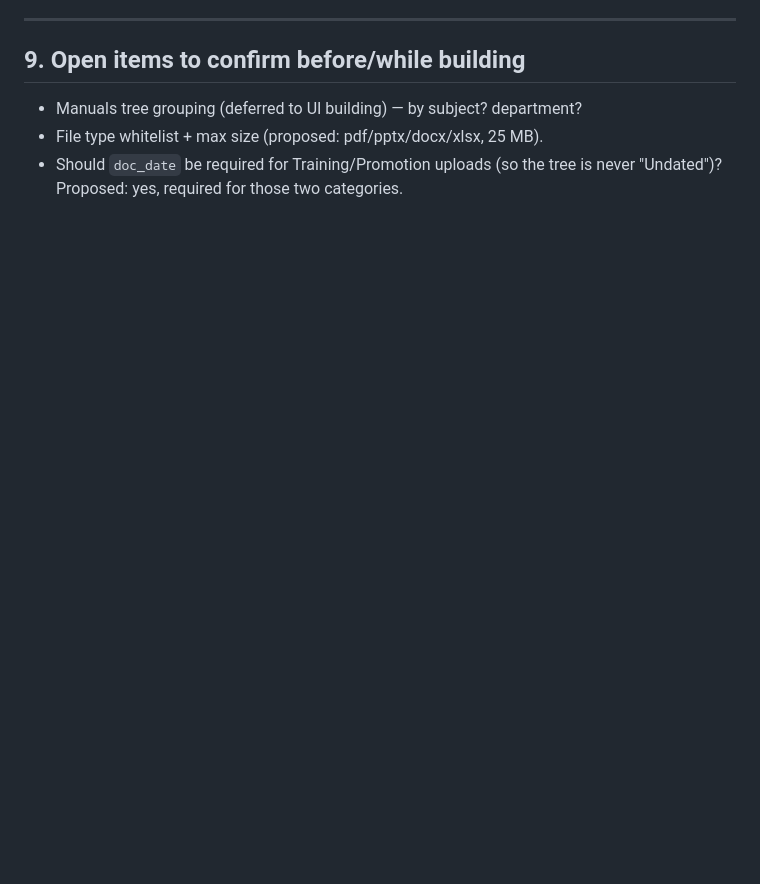
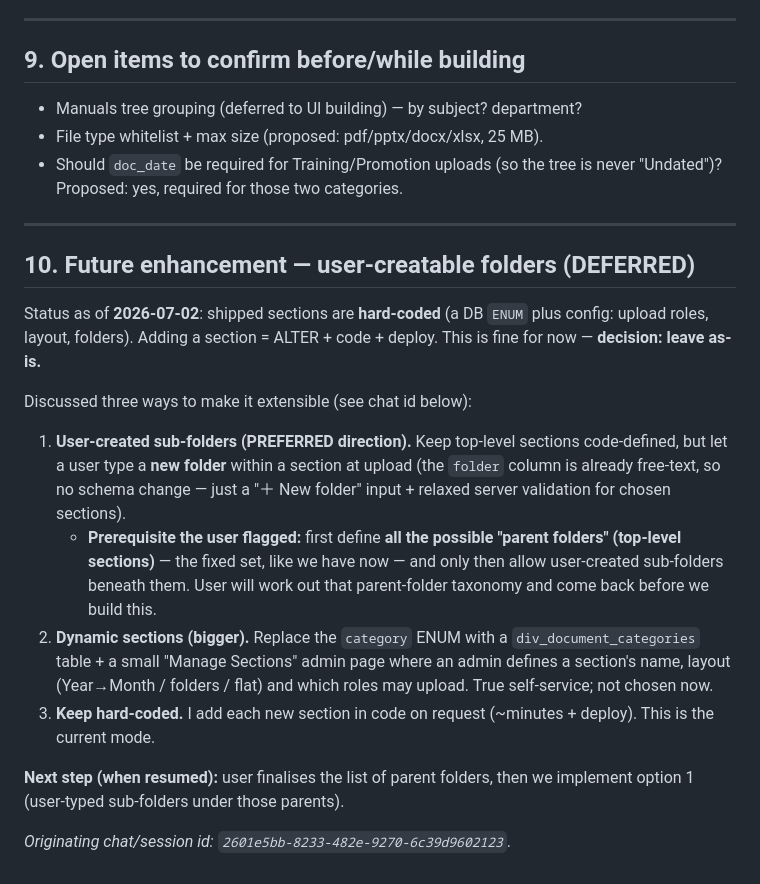
Before and after one commit to jaynair0405/bbtro, a Markdown page: docs/DOCUMENTS_REPO_PLAN.md, the part around the change. GitHub-like rendering; blank space fills up the shorter version.

Commit message:
Docs: record deferred future plan (user-creatable folders) + chat id
Documents sections stay hard-coded for now (decision: leave as-is). Recorded
the preferred future direction — user-typed sub-folders under a fixed set of
parent sections — plus the dynamic-sections alternative, in §10 of the plan.

Co-Authored-By: Claude Opus 4.8 (1M context) <noreply@anthropic.com>

```diff
--- a/docs/DOCUMENTS_REPO_PLAN.md
+++ b/docs/DOCUMENTS_REPO_PLAN.md
@@ -178,3 +178,33 @@ Layout: **left sidebar of categories** + **main content pane**.
 - File type whitelist + max size (proposed: pdf/pptx/docx/xlsx, 25 MB).
 - Should `doc_date` be required for Training/Promotion uploads (so the tree is
   never "Undated")? Proposed: yes, required for those two categories.
+
+---
+
+## 10. Future enhancement — user-creatable folders (DEFERRED)
+
+Status as of **2026-07-02**: shipped sections are **hard-coded** (a DB `ENUM`
+plus config: upload roles, layout, folders). Adding a section = ALTER + code +
+deploy. This is fine for now — **decision: leave as-is.**
+
+Discussed three ways to make it extensible (see chat id below):
+
+1. **User-created sub-folders (PREFERRED direction).** Keep top-level sections
+   code-defined, but let a user type a **new folder** within a section at upload
+   (the `folder` column is already free-text, so no schema change — just a
+   "＋ New folder" input + relaxed server validation for chosen sections).
+   - **Prerequisite the user flagged:** first define **all the possible "parent
+     folders" (top-level sections)** — the fixed set, like we have now — and
+     only then allow user-created sub-folders beneath them. User will work out
+     that parent-folder taxonomy and come back before we build this.
+2. **Dynamic sections (bigger).** Replace the `category` ENUM with a
+   `div_document_categories` table + a small "Manage Sections" admin page where
+   an admin defines a section's name, layout (Year→Month / folders / flat) and
+   which roles may upload. True self-service; not chosen now.
+3. **Keep hard-coded.** I add each new section in code on request (~minutes +
+   deploy). This is the current mode.
+
+**Next step (when resumed):** user finalises the list of parent folders, then we
+implement option 1 (user-typed sub-folders under those parents).
+
+_Originating chat/session id: `2601e5bb-8233-482e-9270-6c39d9602123`._
```
